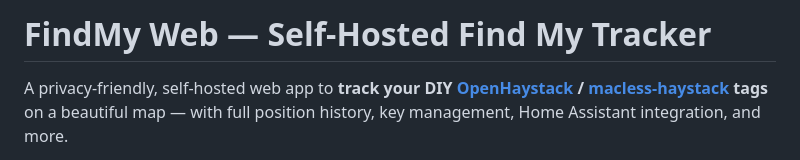
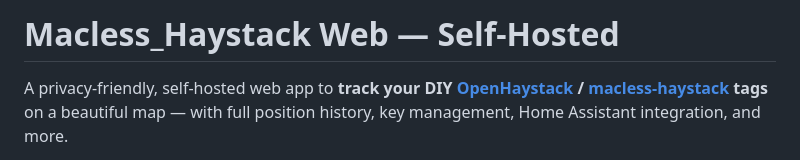
Before and after one commit to mattbox03/Macless-Haystack-Self-Hosted-Frontend-MQTT-HA-integration, a Markdown page: README.md, the part around the change. GitHub-like rendering.

Commit message:
Rename project to Macless_Haystack
Updated project name and description in README.

```diff
--- a/README.md
+++ b/README.md
@@ -1,4 +1,4 @@
-# FindMy Web — Self-Hosted Find My Tracker
+# Macless_Haystack Web — Self-Hosted
 
 A privacy-friendly, self-hosted web app to **track your DIY [OpenHaystack](https://github.com/seemoo-lab/openhaystack) / [macless-haystack](https://github.com/dchristl/macless-haystack) tags** on a beautiful map — with full position history, key management, Home Assistant integration, and more.
 
```
